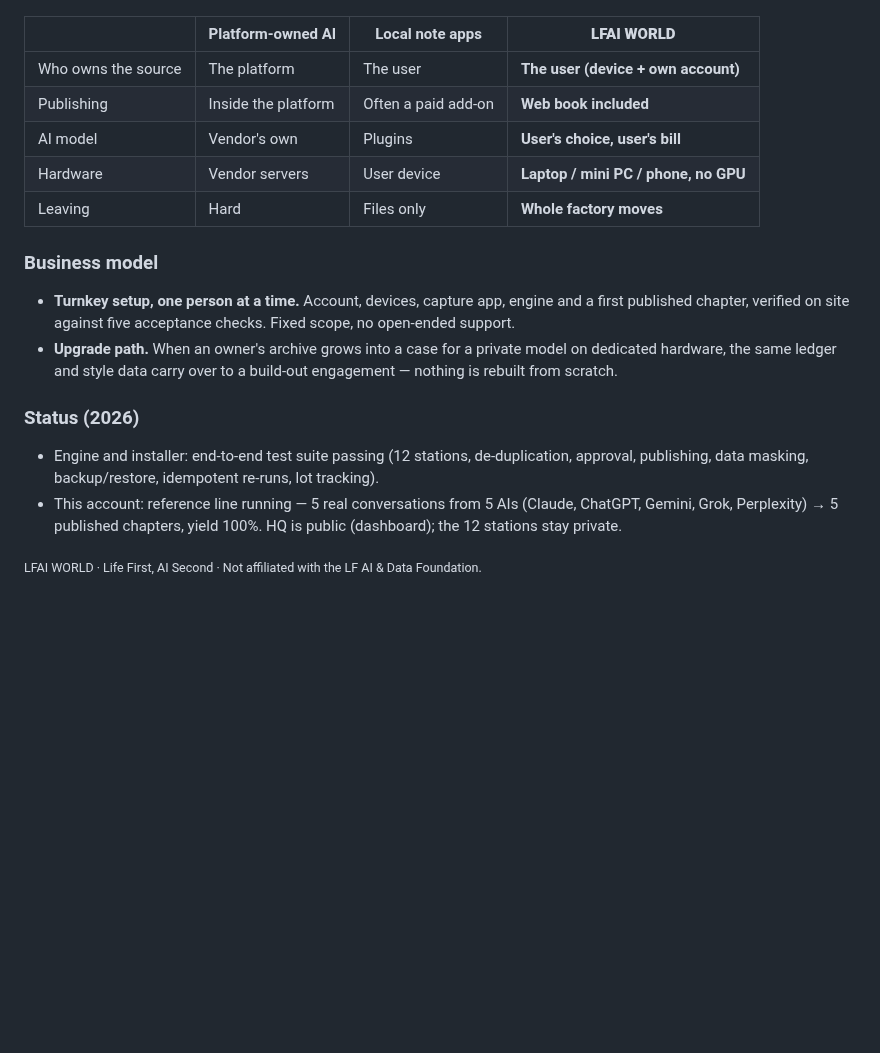
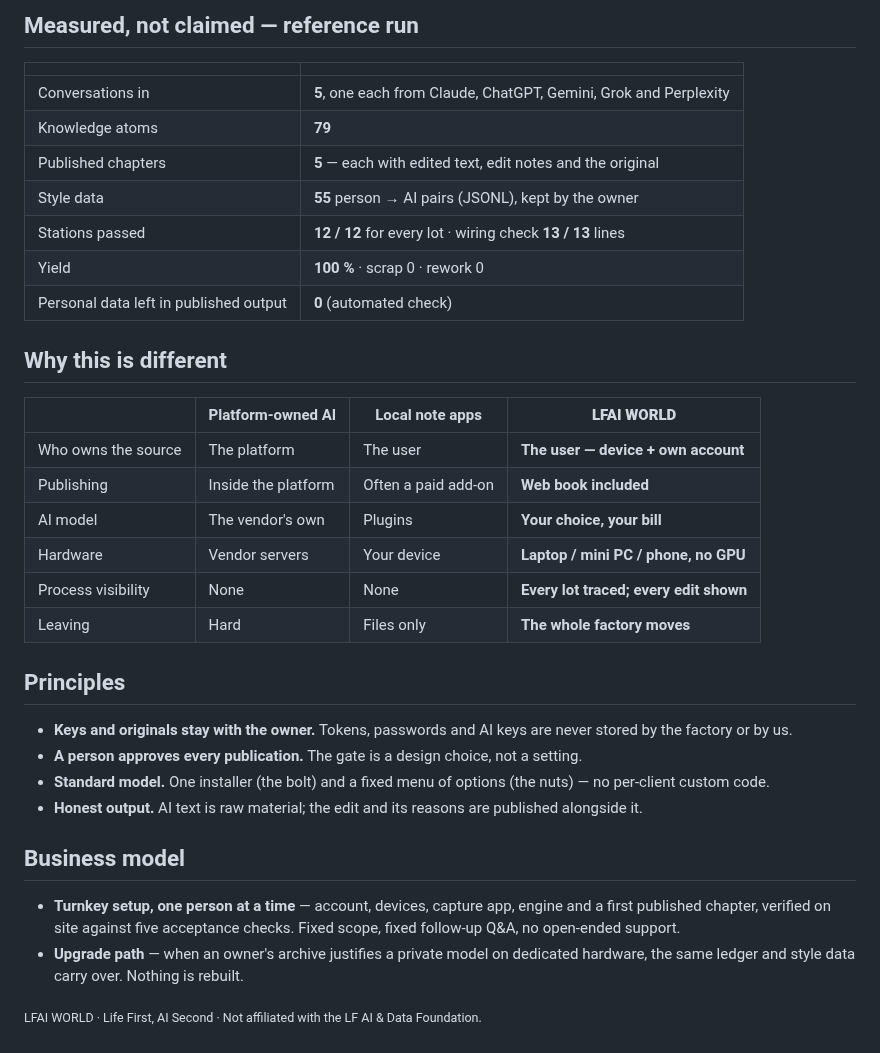
Before and after one commit to lfai-world/lfai-world, a Markdown page: README.md, the part around one of its changes. Drawn GitHub-style; blank space fills up the shorter version.

```diff
--- a/README.md
+++ b/README.md
@@ -38,17 +35,34 @@
+## Measured, not claimed — reference run
+
+| | |
+|---|---|
+| Conversations in | **5**, one each from Claude, ChatGPT, Gemini, Grok and Perplexity |
+| Knowledge atoms | **79** |
+| Published chapters | **5** — each with edited text, edit notes and the original |
+| Style data | **55** person → AI pairs (JSONL), kept by the owner |
+| Stations passed | **12 / 12** for every lot · wiring check **13 / 13** lines |
+| Yield | **100 %** · scrap 0 · rework 0 |
+| Personal data left in published output | **0** (automated check) |
+
+## Why this is different
+
 | | Platform-owned AI | Local note apps | **LFAI WORLD** |
 |---|---|---|---|
-| Who owns the source | The platform | The user | **The user (device + own account)** |
+| Who owns the source | The platform | The user | **The user — device + own account** |
 | Publishing | Inside the platform | Often a paid add-on | **Web book included** |
-| AI model | Vendor's own | Plugins | **User's choice, user's bill** |
-| Hardware | Vendor servers | User device | **Laptop / mini PC / phone, no GPU** |
-| Leaving | Hard | Files only | **Whole factory moves** |
+| AI model | The vendor's own | Plugins | **Your choice, your bill** |
+| Hardware | Vendor servers | Your device | **Laptop / mini PC / phone, no GPU** |
+| Process visibility | None | None | **Every lot traced; every edit shown** |
+| Leaving | Hard | Files only | **The whole factory moves** |
 
-### Business model
-- **Turnkey setup, one person at a time.** Account, devices, capture app, engine and a first published chapter, verified on site against five acceptance checks. Fixed scope, no open-ended support.
-- **Upgrade path.** When an owner's archive grows into a case for a private model on dedicated hardware, the same ledger and style data carry over to a build-out engagement — nothing is rebuilt from scratch.
+## Principles
+- **Keys and originals stay with the owner.** Tokens, passwords and AI keys are never stored by the factory or by us.
+- **A person approves every publication.** The gate is a design choice, not a setting.
+- **Standard model.** One installer (the bolt) and a fixed menu of options (the nuts) — no per-client custom code.
+- **Honest output.** AI text is raw material; the edit and its reasons are published alongside it.
 
-### Status (2026)
-- Engine and installer: end-to-end test suite passing (12 stations, de-duplication, approval, publishing, data masking, backup/restore, idempotent re-runs, lot tracking).
-- This account: reference line running — 5 real conversations from 5 AIs (Claude, ChatGPT, Gemini, Grok, Perplexity) → 5 published chapters, yield 100%. HQ is public (dashboard); the 12 stations stay private.
+## Business model
+- **Turnkey setup, one person at a time** — account, devices, capture app, engine and a first published chapter, verified on site against five acceptance checks. Fixed scope, fixed follow-up Q&A, no open-ended support.
+- **Upgrade path** — when an owner's archive justifies a private model on dedicated hardware, the same ledger and style data carry over. Nothing is rebuilt.
 
 <sub>LFAI WORLD · Life First, AI Second · Not affiliated with the LF AI & Data Foundation.</sub>
```
Also changed, not shown: other parts of README.md (+23 -26 lines), assets/dashboard.png (added), assets/three-layers.png (added), 1 other file.
